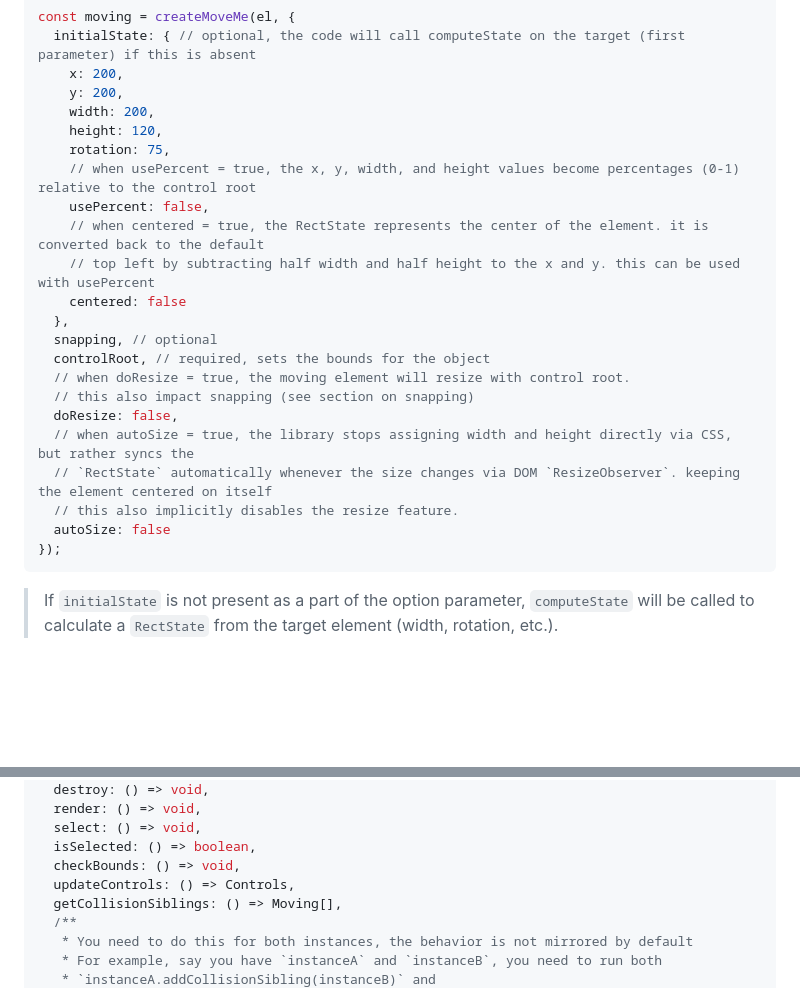
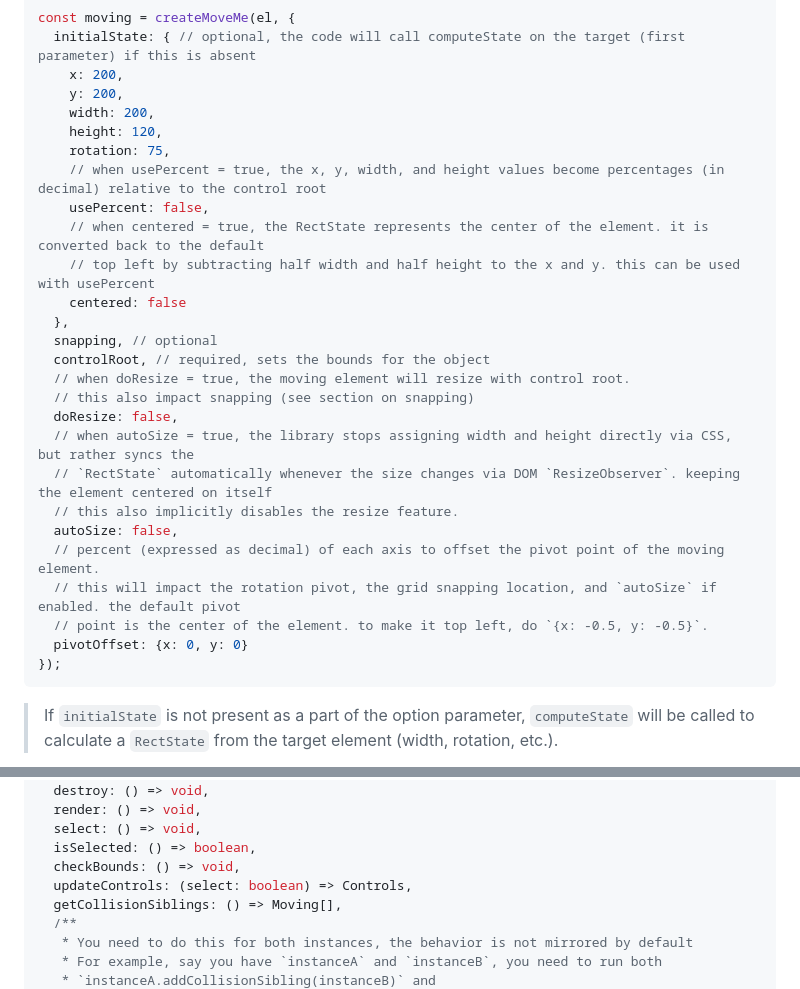
Before and after one commit to AndyNoob/move-it, a Markdown page: README.md, 2 parts joined by grey strips. Rendered like a GitHub page; blank space fills up the shorter version.

Commit message:
Update README to reflect the latest features

````diff
--- a/README.md
+++ b/README.md
@@ -30,7 +30,7 @@ const moving = createMoveMe(el, {
     width: 200,
     height: 120,
     rotation: 75,
-    // when usePercent = true, the x, y, width, and height values become percentages (0-1) relative to the control root
+    // when usePercent = true, the x, y, width, and height values become percentages (in decimal) relative to the control root
     usePercent: false,
     // when centered = true, the RectState represents the center of the element. it is converted back to the default
     // top left by subtracting half width and half height to the x and y. this can be used with usePercent
@@ -44,7 +44,11 @@ const moving = createMoveMe(el, {
   // when autoSize = true, the library stops assigning width and height directly via CSS, but rather syncs the
   // `RectState` automatically whenever the size changes via DOM `ResizeObserver`. keeping the element centered on itself
   // this also implicitly disables the resize feature.
-  autoSize: false
+  autoSize: false,
+  // percent (expressed as decimal) of each axis to offset the pivot point of the moving element.
+  // this will impact the rotation pivot, the grid snapping location, and `autoSize` if enabled. the default pivot
+  // point is the center of the element. to make it top left, do `{x: -0.5, y: -0.5}`.
+  pivotOffset: {x: 0, y: 0}
 });
 ```
 
@@ -65,7 +69,7 @@ interface Moving {
   select: () => void,
   isSelected: () => boolean,
   checkBounds: () => void,
-  updateControls: () => Controls,
+  updateControls: (select: boolean) => Controls,
   getCollisionSiblings: () => Moving[],
   /**
    * You need to do this for both instances, the behavior is not mirrored by default
````
